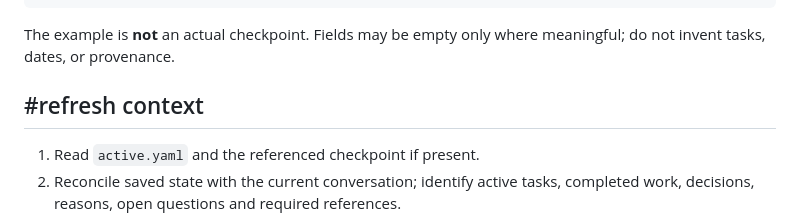
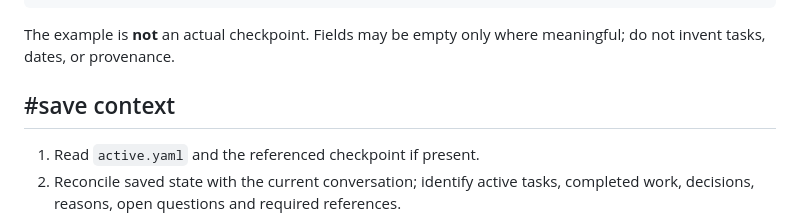
Before and after one commit to NecroWit/CODEX-DUBITATIONIS, a Markdown page: context/CONTEXT_PROTOCOL.md, the part around the change. GitHub-like rendering.

Commit message:
docs(context): rename refresh command to save

```diff
--- a/context/CONTEXT_PROTOCOL.md
+++ b/context/CONTEXT_PROTOCOL.md
@@ -50,7 +50,7 @@ limitations: []
 
 The example is **not** an actual checkpoint. Fields may be empty only where meaningful; do not invent tasks, dates, or provenance.
 
-## #refresh context
+## #save context
 
 1. Read `active.yaml` and the referenced checkpoint if present.
 2. Reconcile saved state with the current conversation; identify active tasks, completed work, decisions, reasons, open questions and required references.
```
